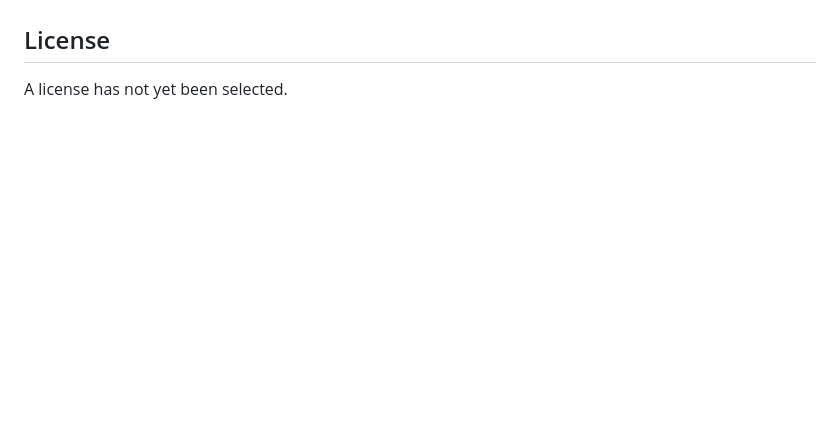
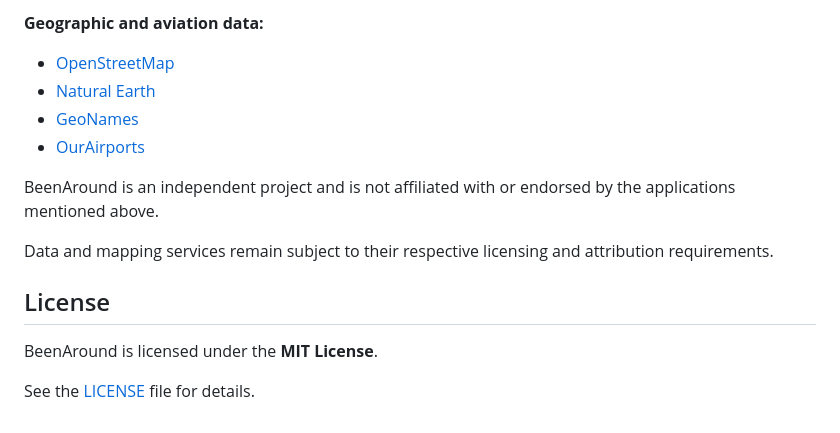
Before and after one commit to souocare/BeenAround, a Markdown page: README.md, the part around one of its changes. Rendered like a GitHub page; blank space fills up the shorter version.

```diff
--- a/README.md
+++ b/README.md
@@ -67,4 +106,15 @@ Backend setup instructions will be added during M0.
+**Geographic and aviation data:**
+- [OpenStreetMap](https://www.openstreetmap.org/)
+- [Natural Earth](https://www.naturalearthdata.com/)
+- [GeoNames](https://www.geonames.org/)
+- [OurAirports](https://ourairports.com/)
+
+BeenAround is an independent project and is not affiliated with or endorsed by the applications mentioned above.
+
+Data and mapping services remain subject to their respective licensing and attribution requirements.
 
 ## License
 
-A license has not yet been selected.
+BeenAround is licensed under the **MIT License**.
+
+See the [LICENSE](LICENSE) file for details.
```
Also changed, not shown: other parts of README.md (+84 -45 lines), docs/images/app_main.png (added).
